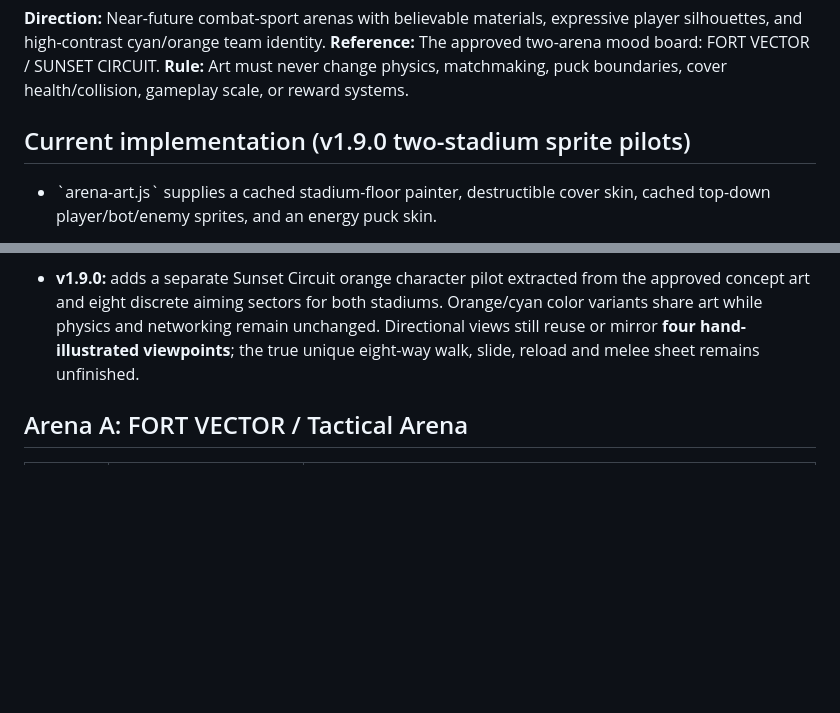
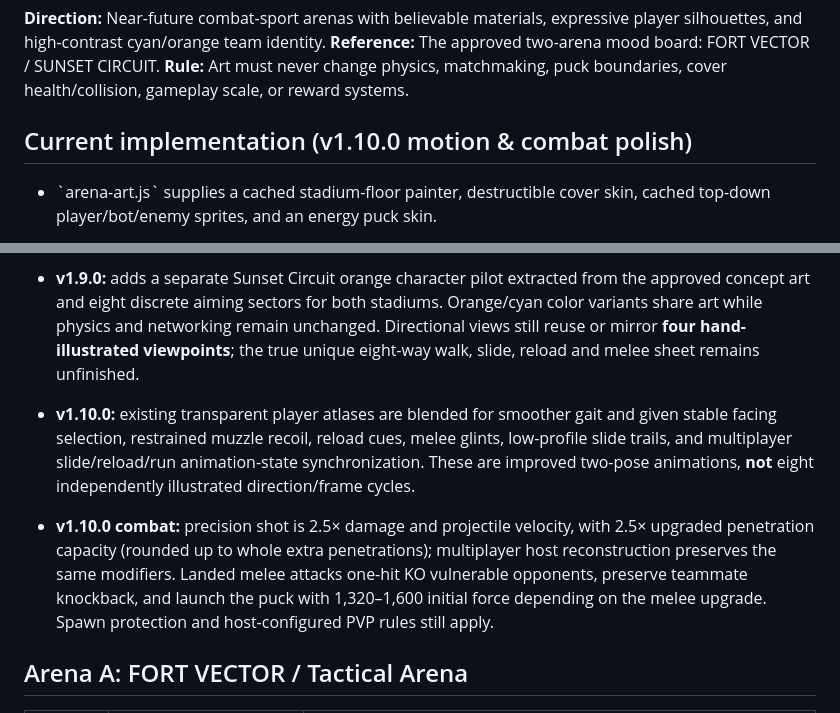
Before and after one commit to EBATO5/ebato.us, a Markdown page: strike-vector/VISUAL_ART_DIRECTION.md, 2 parts joined by grey strips. Drawn GitHub-style; blank space fills up the shorter version.

Commit message:
Document v1.10 precision, melee puck power and illustrated animation improvements

```diff
--- a/strike-vector/VISUAL_ART_DIRECTION.md
+++ b/strike-vector/VISUAL_ART_DIRECTION.md
@@ -4,7 +4,7 @@
 **Reference:** The approved two-arena mood board: FORT VECTOR / SUNSET CIRCUIT.
 **Rule:** Art must never change physics, matchmaking, puck boundaries, cover health/collision, gameplay scale, or reward systems.
 
-## Current implementation (v1.9.0 two-stadium sprite pilots)
+## Current implementation (v1.10.0 motion & combat polish)
 - \`arena-art.js\` supplies a cached stadium-floor painter, destructible cover skin, cached top-down player/bot/enemy sprites, and an energy puck skin.
 - \`index.html\` delegates rendering to that module while preserving the original collision, team, AI, sound, game loop, multiplayer, and arena dimensions.
 - Both FORT VECTOR and SUNSET CIRCUIT are selectable stadium skins. The online host chooses the stadium in the lobby; that selection is carried in the multiplayer room rules.
@@ -16,6 +16,9 @@
 - Procedural drawings are a **playable art foundation**, not the final hand-authored concept-art-quality sprite sheets.
 
 - **v1.9.0:** adds a separate Sunset Circuit orange character pilot extracted from the approved concept art and eight discrete aiming sectors for both stadiums. Orange/cyan color variants share art while physics and networking remain unchanged. Directional views still reuse or mirror **four hand-illustrated viewpoints**; the true unique eight-way walk, slide, reload and melee sheet remains unfinished.
+
+- **v1.10.0:** existing transparent player atlases are blended for smoother gait and given stable facing selection, restrained muzzle recoil, reload cues, melee glints, low-profile slide trails, and multiplayer slide/reload/run animation-state synchronization. These are improved two-pose animations, **not** eight independently illustrated direction/frame cycles.
+- **v1.10.0 combat:** precision shot is 2.5× damage and projectile velocity, with 2.5× upgraded penetration capacity (rounded up to whole extra penetrations); multiplayer host reconstruction preserves the same modifiers. Landed melee attacks one-hit KO vulnerable opponents, preserve teammate knockback, and launch the puck with 1,320–1,600 initial force depending on the melee upgrade. Spawn protection and host-configured PVP rules still apply.
 
 ## Arena A: FORT VECTOR / Tactical Arena
 
```
